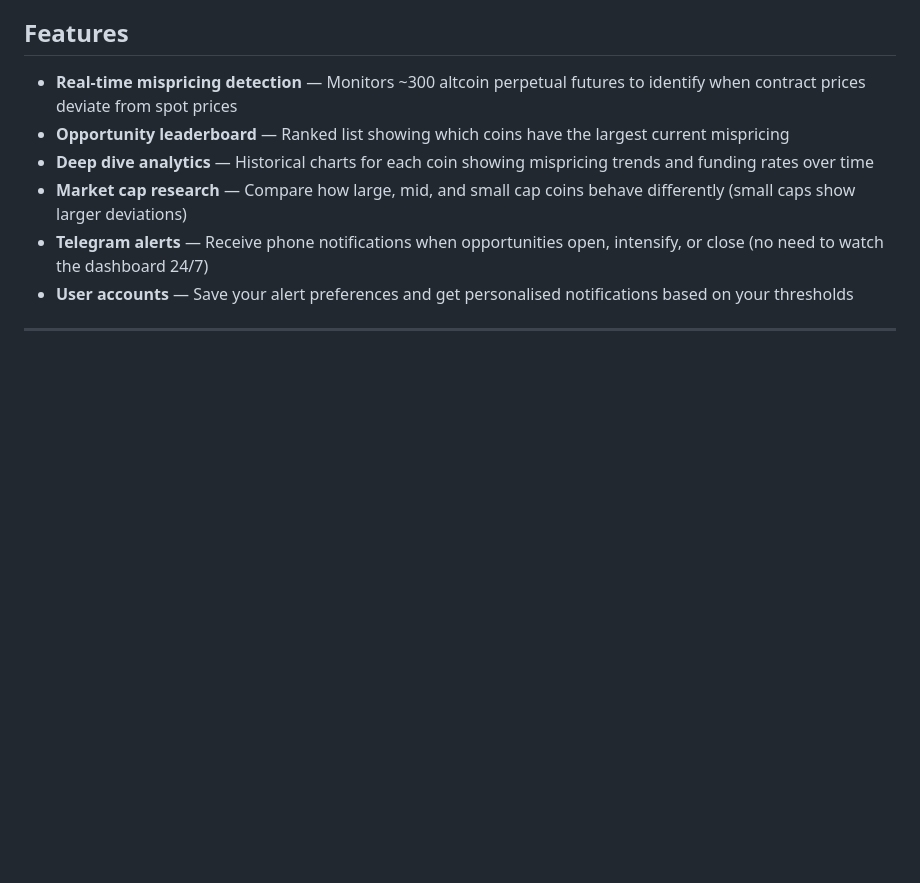
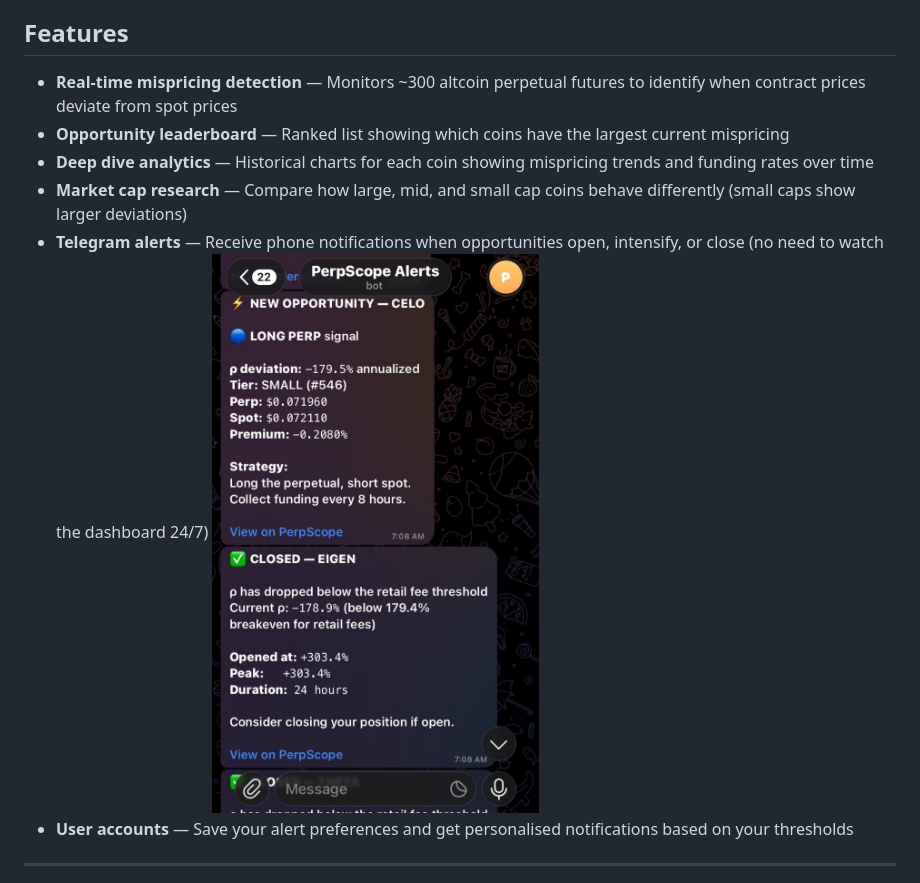
Before and after one commit to Pointbr8ker-123/PerpScope, a Markdown page: README.md, the part around the change. Drawn GitHub-style; blank space fills up the shorter version.

Commit message:
Add Telegram alert screenshot to README
Added a screenshot of the Telegram alert feature to the README.

```diff
--- a/README.md
+++ b/README.md
@@ -43,6 +43,7 @@ PerpScope calculates the value of this "gap" or deviation (ρ) in real time for
 - **Deep dive analytics** — Historical charts for each coin showing mispricing trends and funding rates over time
 - **Market cap research** — Compare how large, mid, and small cap coins behave differently (small caps show larger deviations)
 - **Telegram alerts** — Receive phone notifications when opportunities open, intensify, or close (no need to watch the dashboard 24/7)
+  <img src="docs/screenshots/telegram_alert.jpeg" width="400" alt="Telegram alert showing opportunity opened message">
 - **User accounts** — Save your alert preferences and get personalised notifications based on your thresholds
 
 ---
```
